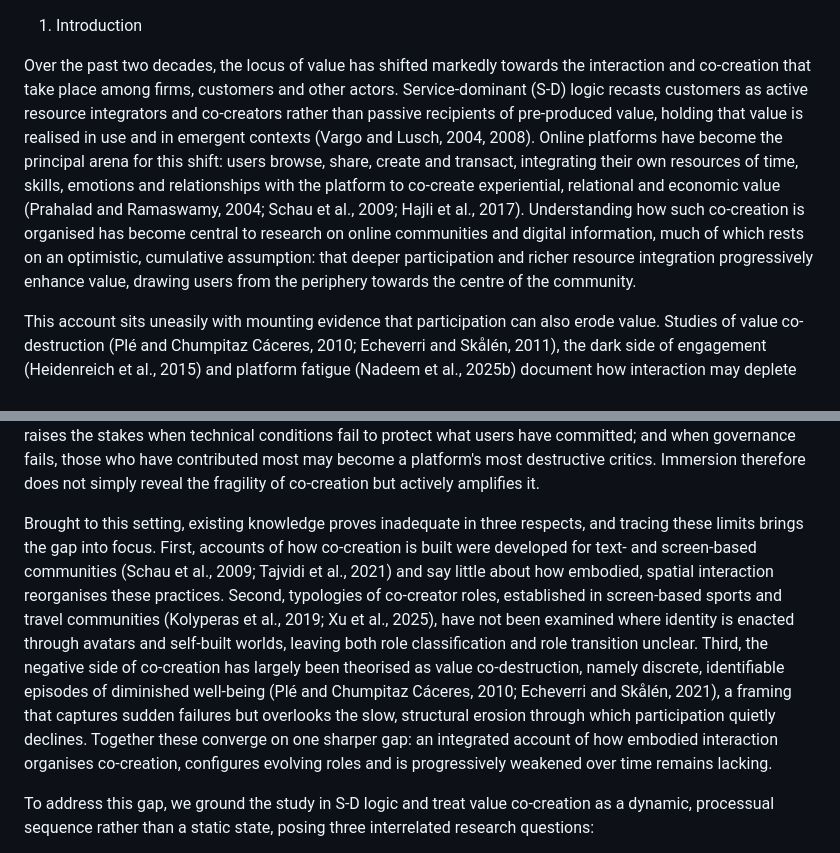
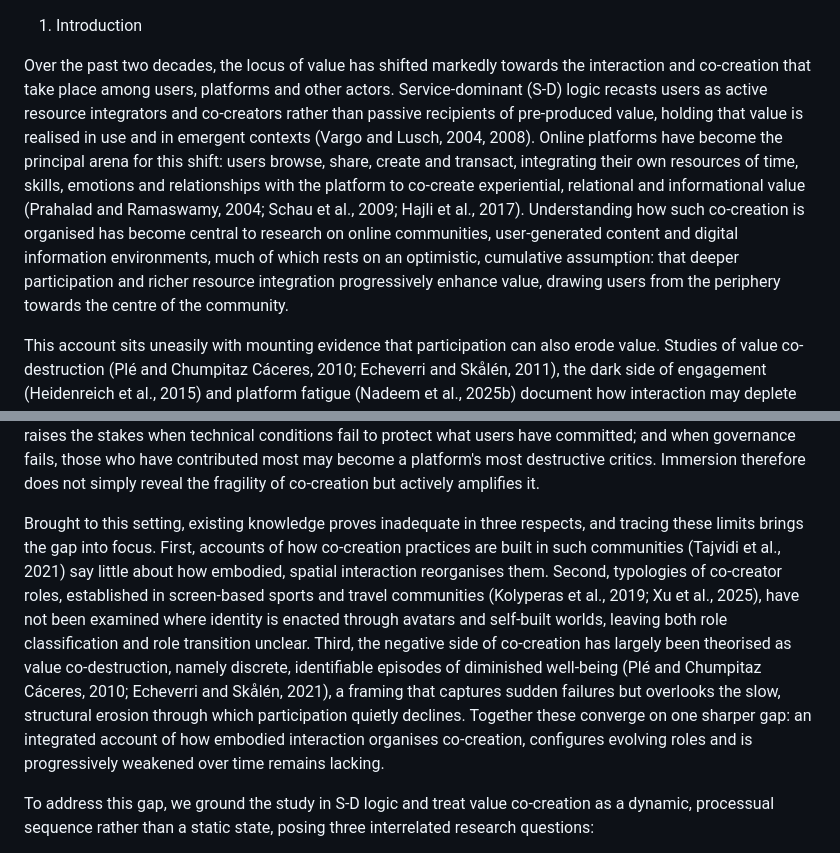
Before and after one commit to qingyunlyu0708/777, a Markdown page: 修改/01_引言_修改稿.md, 2 parts joined by grey strips. Drawn GitHub-style.

Commit message:
Refine Introduction for OIR fit: user-centred framing, informational value, de-duplicated citation

```diff
--- a/修改/01_引言_修改稿.md
+++ b/修改/01_引言_修改稿.md
@@ -1,12 +1,12 @@
 1. Introduction
 
-Over the past two decades, the locus of value has shifted markedly towards the interaction and co-creation that take place among firms, customers and other actors. Service-dominant (S-D) logic recasts customers as active resource integrators and co-creators rather than passive recipients of pre-produced value, holding that value is realised in use and in emergent contexts (Vargo and Lusch, 2004, 2008). Online platforms have become the principal arena for this shift: users browse, share, create and transact, integrating their own resources of time, skills, emotions and relationships with the platform to co-create experiential, relational and economic value (Prahalad and Ramaswamy, 2004; Schau et al., 2009; Hajli et al., 2017). Understanding how such co-creation is organised has become central to research on online communities and digital information, much of which rests on an optimistic, cumulative assumption: that deeper participation and richer resource integration progressively enhance value, drawing users from the periphery towards the centre of the community.
+Over the past two decades, the locus of value has shifted markedly towards the interaction and co-creation that take place among users, platforms and other actors. Service-dominant (S-D) logic recasts users as active resource integrators and co-creators rather than passive recipients of pre-produced value, holding that value is realised in use and in emergent contexts (Vargo and Lusch, 2004, 2008). Online platforms have become the principal arena for this shift: users browse, share, create and transact, integrating their own resources of time, skills, emotions and relationships with the platform to co-create experiential, relational and informational value (Prahalad and Ramaswamy, 2004; Schau et al., 2009; Hajli et al., 2017). Understanding how such co-creation is organised has become central to research on online communities, user-generated content and digital information environments, much of which rests on an optimistic, cumulative assumption: that deeper participation and richer resource integration progressively enhance value, drawing users from the periphery towards the centre of the community.
 
 This account sits uneasily with mounting evidence that participation can also erode value. Studies of value co-destruction (Plé and Chumpitaz Cáceres, 2010; Echeverri and Skålén, 2011), the dark side of engagement (Heidenreich et al., 2015) and platform fatigue (Nadeem et al., 2025b) document how interaction may deplete rather than create well-being. Yet these dynamics are typically theorised as discrete failures or separate phenomena, detached from the value-creating processes that precede them. Comparatively little is known about how value creation and its erosion are linked within a single trajectory of participation, that is, how the very engagement that generates value may, over time, also produce the conditions for its decline. This tension, between co-creation as a virtuous, cumulative process and as a fragile, reversible one, is the point of departure for this study.
 
 This tension is not merely more visible in immersive, avatar-mediated platforms; it is intensified by them. Unlike the text- and screen-based communities on which most co-creation research is built (Schau et al., 2009), embodied social VR platforms involve bodily presence, spatial co-location and real-time voice, so that participation is more immersive, more effortful and more emotionally invested (Belk, 2013; Kozinets, 2023). These properties make such platforms powerful engines of co-creation, yet they also intensify its decline. High immersion magnifies the felt cost of latency, instability and harmful behaviour; deep relational investment raises the stakes when technical conditions fail to protect what users have committed; and when governance fails, those who have contributed most may become a platform's most destructive critics. Immersion therefore does not simply reveal the fragility of co-creation but actively amplifies it.
 
-Brought to this setting, existing knowledge proves inadequate in three respects, and tracing these limits brings the gap into focus. First, accounts of how co-creation is built were developed for text- and screen-based communities (Schau et al., 2009; Tajvidi et al., 2021) and say little about how embodied, spatial interaction reorganises these practices. Second, typologies of co-creator roles, established in screen-based sports and travel communities (Kolyperas et al., 2019; Xu et al., 2025), have not been examined where identity is enacted through avatars and self-built worlds, leaving both role classification and role transition unclear. Third, the negative side of co-creation has largely been theorised as value co-destruction, namely discrete, identifiable episodes of diminished well-being (Plé and Chumpitaz Cáceres, 2010; Echeverri and Skålén, 2021), a framing that captures sudden failures but overlooks the slow, structural erosion through which participation quietly declines. Together these converge on one sharper gap: an integrated account of how embodied interaction organises co-creation, configures evolving roles and is progressively weakened over time remains lacking.
+Brought to this setting, existing knowledge proves inadequate in three respects, and tracing these limits brings the gap into focus. First, accounts of how co-creation practices are built in such communities (Tajvidi et al., 2021) say little about how embodied, spatial interaction reorganises them. Second, typologies of co-creator roles, established in screen-based sports and travel communities (Kolyperas et al., 2019; Xu et al., 2025), have not been examined where identity is enacted through avatars and self-built worlds, leaving both role classification and role transition unclear. Third, the negative side of co-creation has largely been theorised as value co-destruction, namely discrete, identifiable episodes of diminished well-being (Plé and Chumpitaz Cáceres, 2010; Echeverri and Skålén, 2021), a framing that captures sudden failures but overlooks the slow, structural erosion through which participation quietly declines. Together these converge on one sharper gap: an integrated account of how embodied interaction organises co-creation, configures evolving roles and is progressively weakened over time remains lacking.
 
 To address this gap, we ground the study in S-D logic and treat value co-creation as a dynamic, processual sequence rather than a static state, posing three interrelated research questions:
 
```
